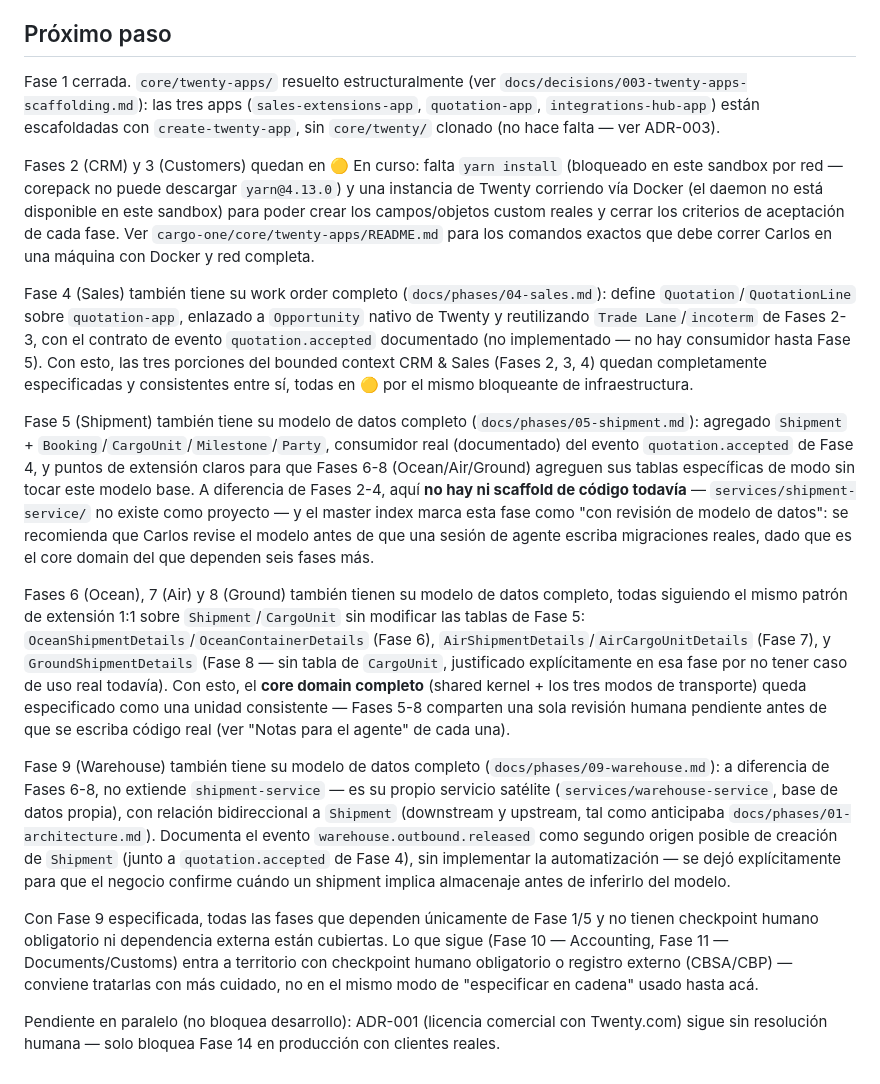
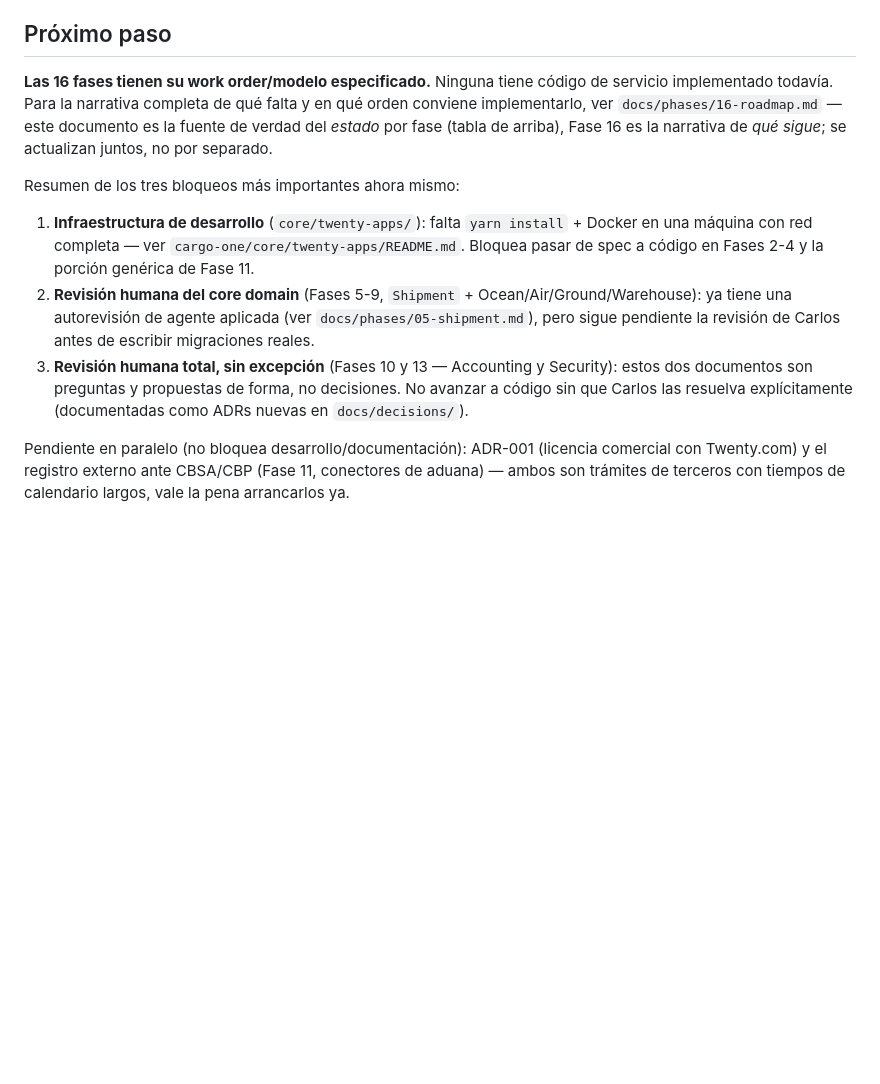
Before and after one commit to 101476000/Portfolio_Carlos, a Markdown page: cargo-one/docs/00-master-index.md, the part around one of its changes. Rendered like a GitHub page; blank space fills up the shorter version.

Commit message:
Cargo One: spec out Phase 16 (Roadmap) and consolidate master index
All 16 phases now have a work order or data model proposal - none have
service code yet. Phase 16 gives a risk-tiered snapshot (unblocked by
infra only, partial checkpoint, full checkpoint, legally blocked) and a
real implementation order distinct from the specification order used to
get here. Compacted the master index's "Próximo paso" section, which
had grown into one paragraph per phase, into a short summary that
points to Phase 16 for the narrative instead of duplicating it going
forward.

```diff
--- a/cargo-one/docs/00-master-index.md
+++ b/cargo-one/docs/00-master-index.md
@@ -41,59 +41,25 @@ cuanto antes porque tienen tiempos de calendario largos:
 
 ## Próximo paso
 
-Fase 1 cerrada. `core/twenty-apps/` resuelto estructuralmente (ver
-`docs/decisions/003-twenty-apps-scaffolding.md`): las tres apps (`sales-extensions-app`,
-`quotation-app`, `integrations-hub-app`) están escafoldadas con `create-twenty-app`, sin
-`core/twenty/` clonado (no hace falta — ver ADR-003).
+**Las 16 fases tienen su work order/modelo especificado.** Ninguna tiene código de servicio
+implementado todavía. Para la narrativa completa de qué falta y en qué orden conviene
+implementarlo, ver `docs/phases/16-roadmap.md` — este documento es la fuente de verdad del
+*estado* por fase (tabla de arriba), Fase 16 es la narrativa de *qué sigue*; se actualizan
+juntos, no por separado.
 
-Fases 2 (CRM) y 3 (Customers) quedan en 🟡 En curso: falta `yarn install` (bloqueado en este
-sandbox por red — corepack no puede descargar `yarn@4.13.0`) y una instancia de Twenty
-corriendo vía Docker (el daemon no está disponible en este sandbox) para poder crear los
-campos/objetos custom reales y cerrar los criterios de aceptación de cada fase. Ver
-`cargo-one/core/twenty-apps/README.md` para los comandos exactos que debe correr Carlos en
-una máquina con Docker y red completa.
+Resumen de los tres bloqueos más importantes ahora mismo:
 
-Fase 4 (Sales) también tiene su work order completo (`docs/phases/04-sales.md`): define
-`Quotation`/`QuotationLine` sobre `quotation-app`, enlazado a `Opportunity` nativo de Twenty y
-reutilizando `Trade Lane`/`incoterm` de Fases 2-3, con el contrato de evento
-`quotation.accepted` documentado (no implementado — no hay consumidor hasta Fase 5). Con esto,
-las tres porciones del bounded context CRM & Sales (Fases 2, 3, 4) quedan completamente
-especificadas y consistentes entre sí, todas en 🟡 por el mismo bloqueante de infraestructura.
+1. **Infraestructura de desarrollo** (`core/twenty-apps/`): falta `yarn install` + Docker en
+   una máquina con red completa — ver `cargo-one/core/twenty-apps/README.md`. Bloquea pasar
+   de spec a código en Fases 2-4 y la porción genérica de Fase 11.
+2. **Revisión humana del core domain** (Fases 5-9, `Shipment` + Ocean/Air/Ground/Warehouse):
+   ya tiene una autorevisión de agente aplicada (ver `docs/phases/05-shipment.md`), pero
+   sigue pendiente la revisión de Carlos antes de escribir migraciones reales.
+3. **Revisión humana total, sin excepción** (Fases 10 y 13 — Accounting y Security): estos
+   dos documentos son preguntas y propuestas de forma, no decisiones. No avanzar a código sin
+   que Carlos las resuelva explícitamente (documentadas como ADRs nuevas en
+   `docs/decisions/`).
 
-Fase 5 (Shipment) también tiene su modelo de datos completo (`docs/phases/05-shipment.md`):
-agregado `Shipment` + `Booking`/`CargoUnit`/`Milestone`/`Party`, consumidor real (documentado)
-del evento `quotation.accepted` de Fase 4, y puntos de extensión claros para que Fases 6-8
-(Ocean/Air/Ground) agreguen sus tablas específicas de modo sin tocar este modelo base. A
-diferencia de Fases 2-4, aquí **no hay ni scaffold de código todavía** —
-`services/shipment-service/` no existe como proyecto — y el master index marca esta fase
-como "con revisión de modelo de datos": se recomienda que Carlos revise el modelo antes de
-que una sesión de agente escriba migraciones reales, dado que es el core domain del que
-dependen seis fases más.
-
-Fases 6 (Ocean), 7 (Air) y 8 (Ground) también tienen su modelo de datos completo, todas
-siguiendo el mismo patrón de extensión 1:1 sobre `Shipment`/`CargoUnit` sin modificar las
-tablas de Fase 5: `OceanShipmentDetails`/`OceanContainerDetails` (Fase 6),
-`AirShipmentDetails`/`AirCargoUnitDetails` (Fase 7), y `GroundShipmentDetails` (Fase 8 —
-sin tabla de `CargoUnit`, justificado explícitamente en esa fase por no tener caso de uso
-real todavía). Con esto, el **core domain completo** (shared kernel + los tres modos de
-transporte) queda especificado como una unidad consistente — Fases 5-8 comparten una sola
-revisión humana pendiente antes de que se escriba código real (ver "Notas para el agente" de
-cada una).
-
-Fase 9 (Warehouse) también tiene su modelo de datos completo (`docs/phases/09-warehouse.md`):
-a diferencia de Fases 6-8, no extiende `shipment-service` — es su propio servicio satélite
-(`services/warehouse-service`, base de datos propia), con relación bidireccional a `Shipment`
-(downstream y upstream, tal como anticipaba `docs/phases/01-architecture.md`). Documenta el
-evento `warehouse.outbound.released` como segundo origen posible de creación de `Shipment`
-(junto a `quotation.accepted` de Fase 4), sin implementar la automatización — se dejó
-explícitamente para que el negocio confirme cuándo un shipment implica almacenaje antes de
-inferirlo del modelo.
-
-Con Fase 9 especificada, todas las fases que dependen únicamente de Fase 1/5 y no tienen
-checkpoint humano obligatorio ni dependencia externa están cubiertas. Lo que sigue
-(Fase 10 — Accounting, Fase 11 — Documents/Customs) entra a territorio con checkpoint humano
-obligatorio o registro externo (CBSA/CBP) — conviene tratarlas con más cuidado, no en el
-mismo modo de "especificar en cadena" usado hasta acá.
-
-Pendiente en paralelo (no bloquea desarrollo): ADR-001 (licencia comercial con Twenty.com)
-sigue sin resolución humana — solo bloquea Fase 14 en producción con clientes reales.
+Pendiente en paralelo (no bloquea desarrollo/documentación): ADR-001 (licencia comercial con
+Twenty.com) y el registro externo ante CBSA/CBP (Fase 11, conectores de aduana) — ambos son
+trámites de terceros con tiempos de calendario largos, vale la pena arrancarlos ya.
```
Also changed, not shown: other parts of cargo-one/docs/00-master-index.md (+7 -7 lines), 1 other file.
